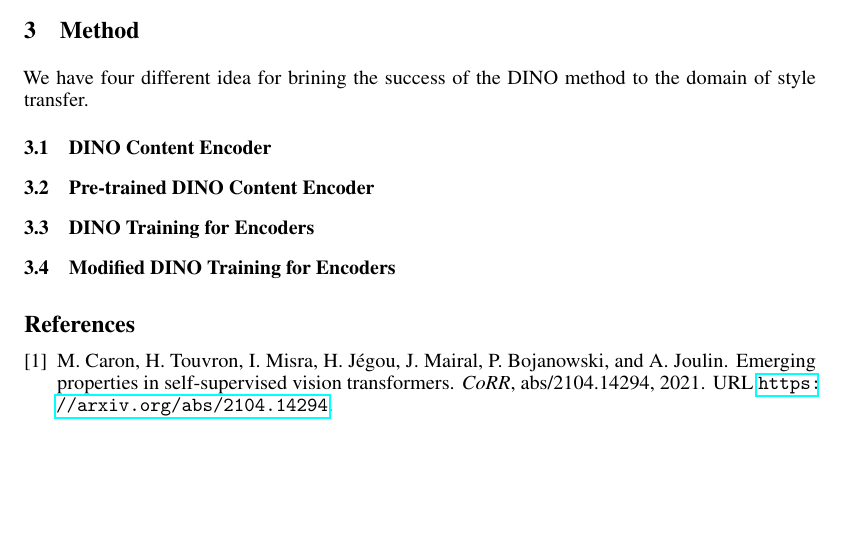
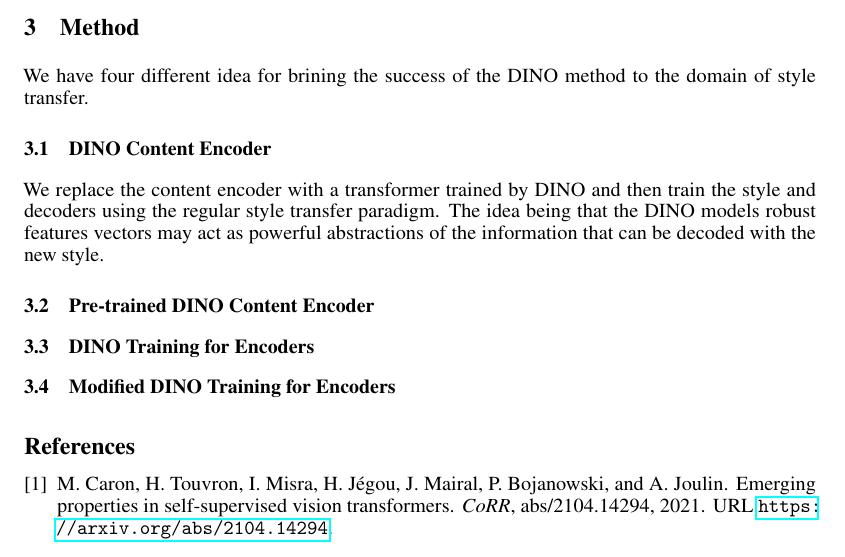
Before and after one commit to SachaGoldman/CSC413-Project, a LaTeX paper (Proposal.tex): part of page 1 of 2, cut so that both start at the same text, the shorter picture padded with empty space. Compiled offline with pdfLaTeX.

Commit message:
method 1 proposal

```diff
--- a/Proposal.tex
+++ b/Proposal.tex
@@ -59,6 +59,8 @@ We have four different idea for brining the success of the DINO method to the do
 
 \subsection{DINO Content Encoder}
 
+We replace the content encoder with a transformer trained by DINO and then train the style and decoders using the regular style transfer paradigm. The idea being that the DINO models robust features vectors may act as powerful abstractions of the information that can be decoded with the new style.
+
 \subsection{Pre-trained DINO Content Encoder}
 
 \subsection{DINO Training for Encoders}
```
